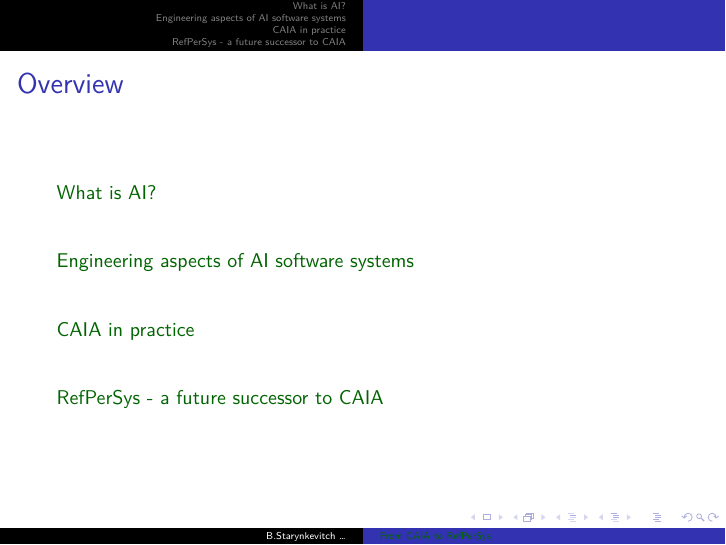
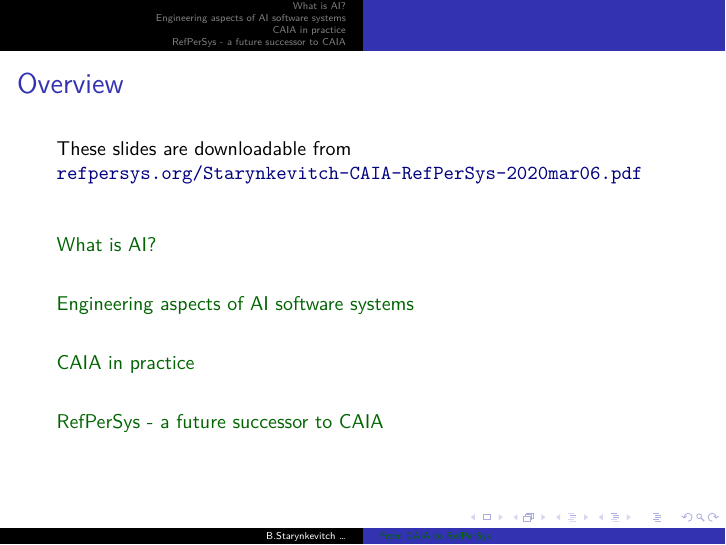
Before and after one commit to bstarynk/web-refpersys, LaTeX slides (talk-Pitrat-Caia-RefPerSys-2020mar06/Starynkevitch-CAIA-RefPerSys-2020mar06.tex): page 2 of 37. Compiled offline with LuaLaTeX.

Commit message:
mention URL to download

```diff
--- a/talk-Pitrat-Caia-RefPerSys-2020mar06/Starynkevitch-CAIA-RefPerSys-2020mar06.tex
+++ b/talk-Pitrat-Caia-RefPerSys-2020mar06/Starynkevitch-CAIA-RefPerSys-2020mar06.tex
@@ -64,8 +64,14 @@
    \end{relsize}
  \end{frame}
 
-\begin{frame}{Overview}
-\tableofcontents
+ \begin{frame}{Overview}
+
+   These slides are downloadable from
+   \href{http://refpersys.org/Starynkevitch-CAIA-RefPerSys-2020mar06.pdf}{\texttt{refpersys.org/Starynkevitch-CAIA-RefPerSys-2020mar06.pdf}}
+
+   \bigskip
+
+   \tableofcontents
 \end{frame}
 
  \section{What is AI?}
```
